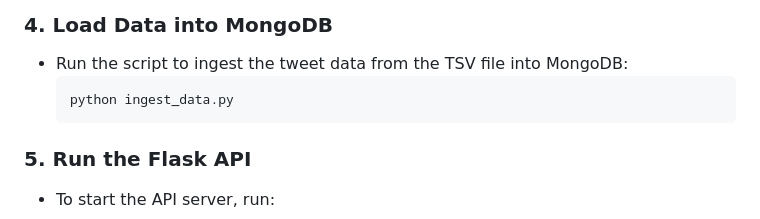
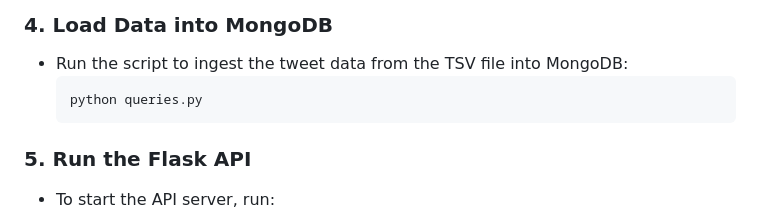
Before and after one commit to souhacks/POTATO-home-task, a Markdown page: readme.md, the part around the change. Drawn GitHub-style.

````diff
--- a/readme.md
+++ b/readme.md
@@ -60,7 +60,7 @@ cd POTATO-Home_Task
 ### 4. Load Data into MongoDB
 - Run the script to ingest the tweet data from the TSV file into MongoDB:
   ```bash
-  python ingest_data.py
+  python queries.py
   ```
 
 ### 5. Run the Flask API
````
